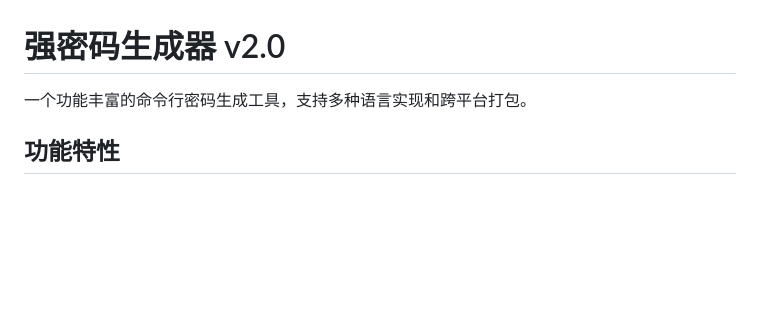
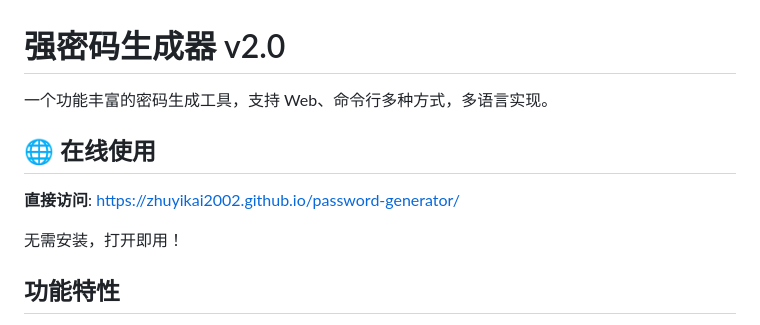
Before and after one commit to zhuyikai2002/password-generator, a Markdown page: README.md, the part around the change. GitHub-like rendering; blank space fills up the shorter version.

Commit message:
docs: 添加在线访问链接

```diff
--- a/README.md
+++ b/README.md
@@ -1,6 +1,12 @@
 # 强密码生成器 v2.0
 
-一个功能丰富的命令行密码生成工具，支持多种语言实现和跨平台打包。
+一个功能丰富的密码生成工具，支持 Web、命令行多种方式，多语言实现。
+
+## 🌐 在线使用
+
+**直接访问**: https://zhuyikai2002.github.io/password-generator/
+
+无需安装，打开即用！
 
 ## 功能特性
 
```
